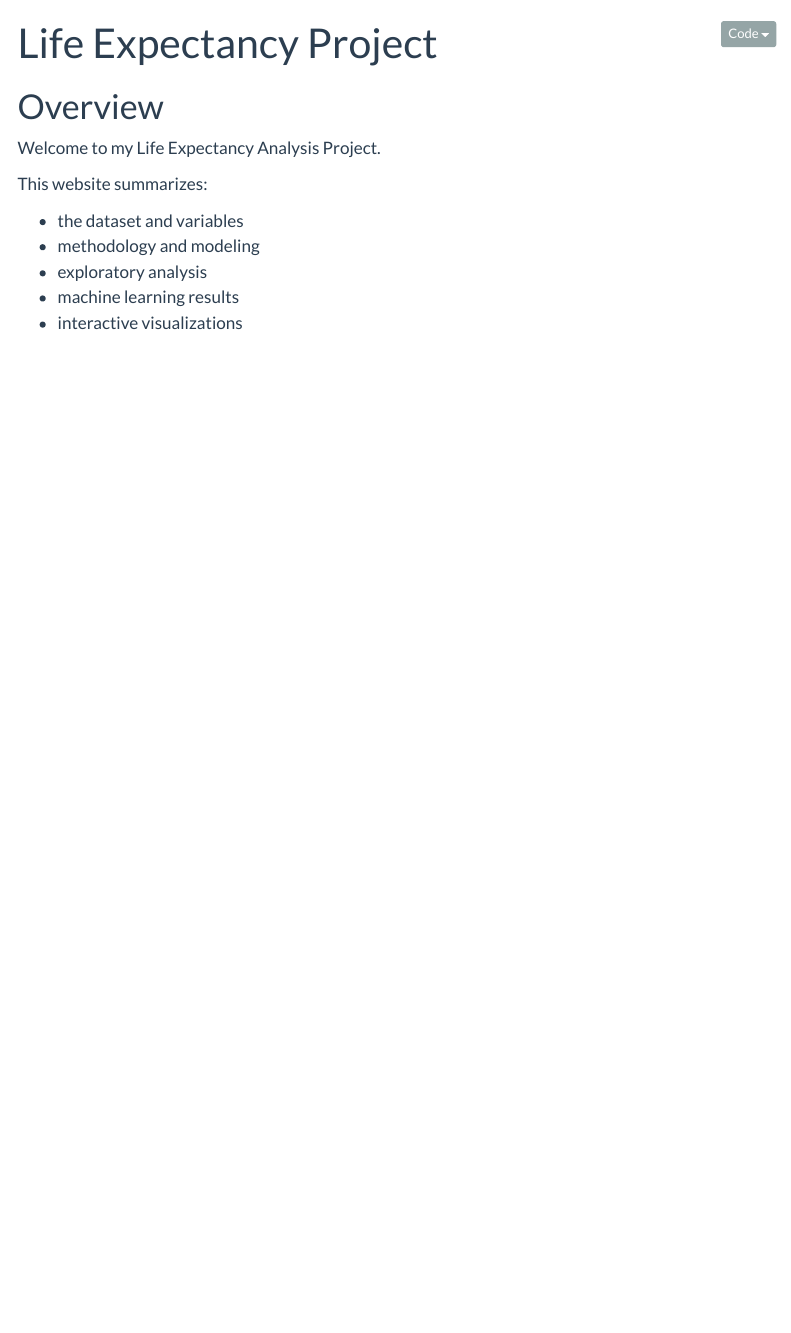
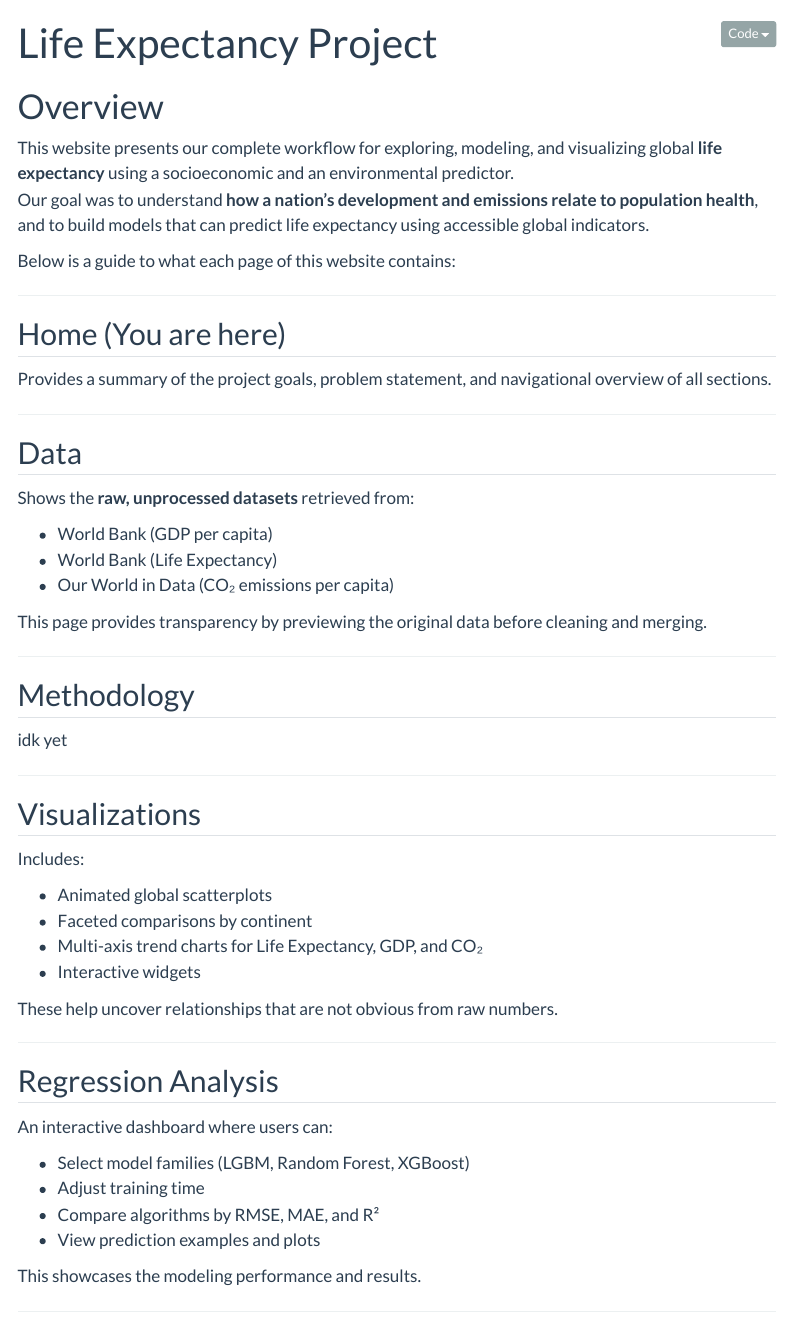
Before and after one commit to Jzoccs/Life_Expectancy_Project, a Quarto document (website/index.qmd): the page in a window 1100 px wide, from its top. Rendered offline with R 4.5, knitr and Pandoc in place of Quarto, with nearby package versions; menus at the side of the page are left out.

Commit message:
designing home page (index.qmd)

```diff
--- a/website/index.qmd
+++ b/website/index.qmd
@@ -4,12 +5,52 @@ title: "Life Expectancy Project"
 
 # Overview
 
-Welcome to my Life Expectancy Analysis Project.
+This website presents our complete workflow for exploring, modeling, and visualizing global **life expectancy** using a socioeconomic and an environmental predictor.
+Our goal was to understand **how a nation’s development and emissions relate to population health**, and to build models that can predict life expectancy using accessible global indicators.
 
-This website summarizes:
+Below is a guide to what each page of this website contains:
 
-- the dataset and variables
-- methodology and modeling
-- exploratory analysis
-- machine learning results
-- interactive visualizations
+---
+
+## Home (You are here)
+Provides a summary of the project goals, problem statement, and navigational overview of all sections.
+
+---
+
+## Data
+Shows the **raw, unprocessed datasets** retrieved from:
+
+- World Bank (GDP per capita)
+- World Bank (Life Expectancy)
+- Our World in Data (CO₂ emissions per capita)
+
+This page provides transparency by previewing the original data before cleaning and merging.
+
+---
+
+## Methodology
+idk yet
+
+---
+
+## Visualizations
+Includes:
+
+- Animated global scatterplots
+- Faceted comparisons by continent
+- Multi-axis trend charts for Life Expectancy, GDP, and CO₂
+- Interactive widgets
+
+These help uncover relationships that are not obvious from raw numbers.
+
+---
+
+## Regression Analysis
+An interactive dashboard where users can:
+
+- Select model families (LGBM, Random Forest, XGBoost)
+- Adjust training time
+- Compare algorithms by RMSE, MAE, and R²
+- View prediction examples and plots
+
+This showcases the modeling performance and results.
```
Also changed, not shown: website/index.qmd (37 more changed lines).
